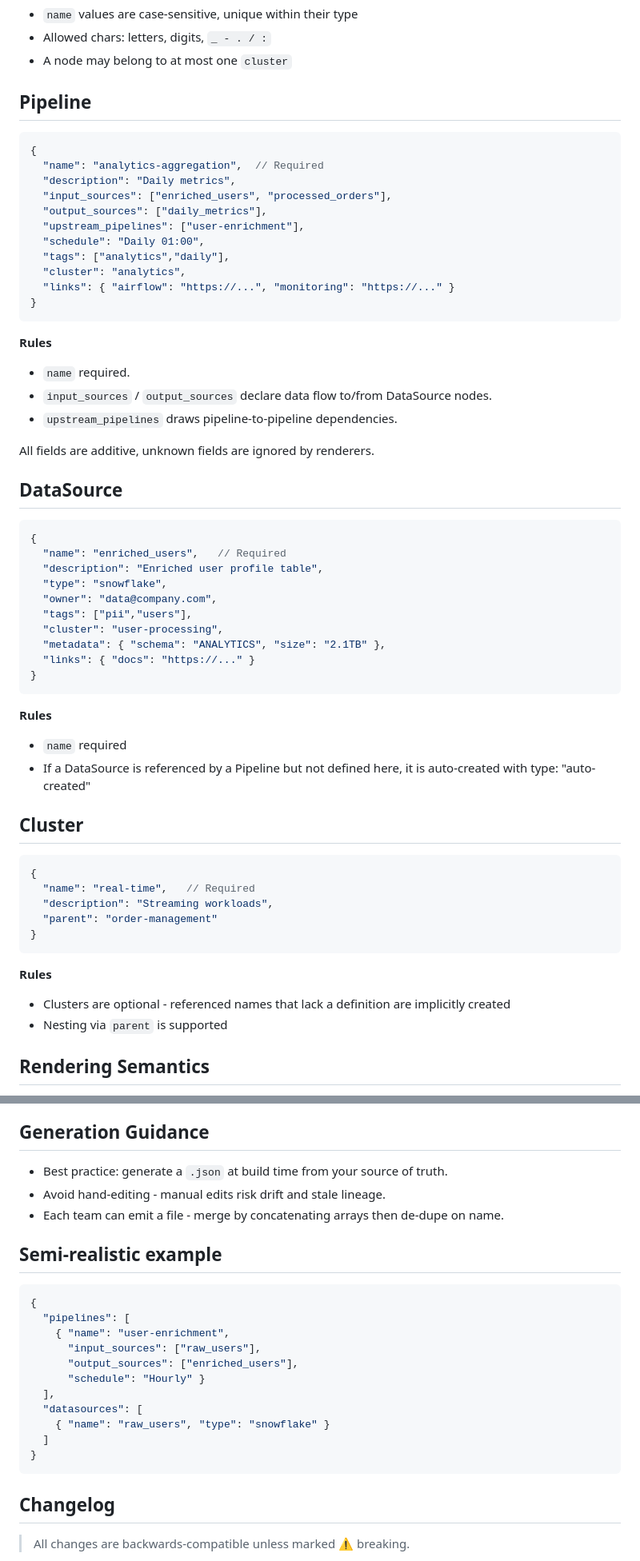
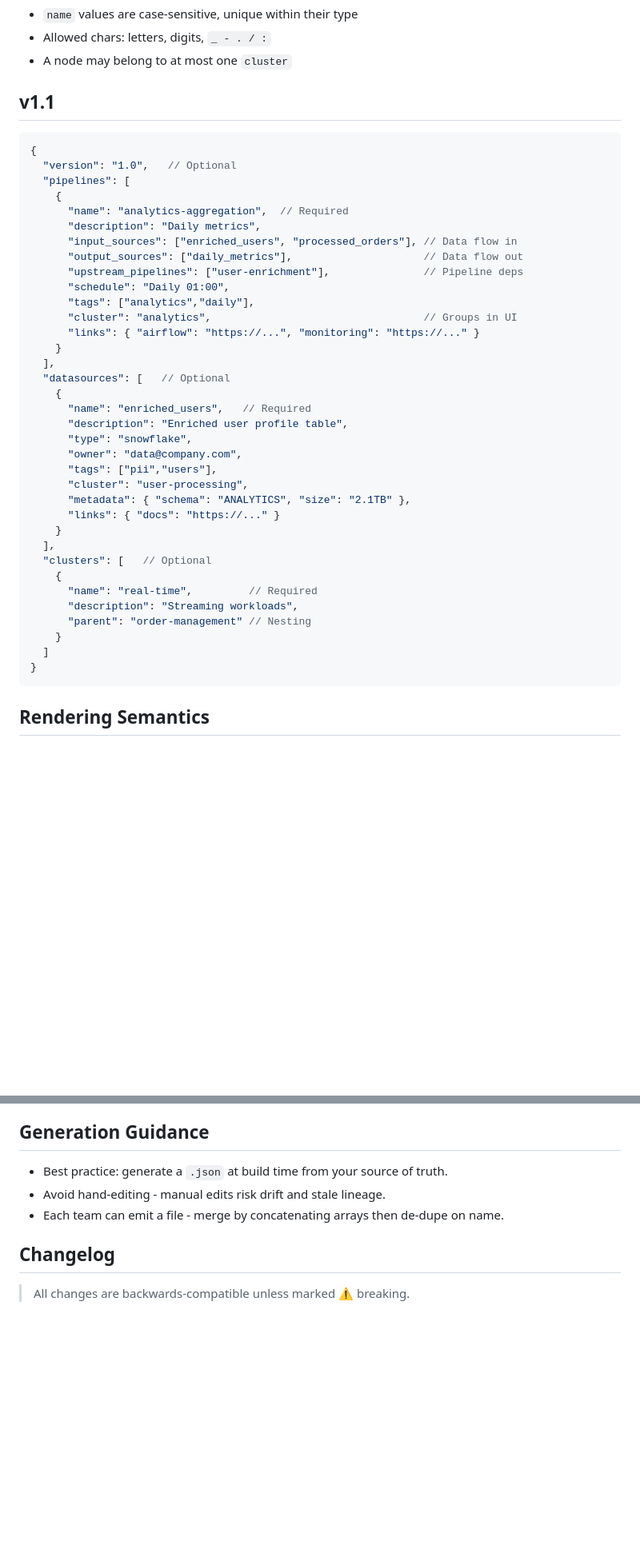
Before and after one commit to mattlianje/pipeviz, a Markdown page: spec.md, 2 parts joined by grey strips. Shown: that part at 80% size. Drawn GitHub-style; blank space fills up the shorter version.

````diff
--- a/spec.md
+++ b/spec.md
@@ -28,57 +28,44 @@ so that it reflects reality without drift or manual edits.
 - Allowed chars: letters, digits, `_ - . / :`
 - A node may belong to at most one `cluster`
 
-## Pipeline
+## v1.1
 ```json
 {
-  "name": "analytics-aggregation",  // Required
-  "description": "Daily metrics",
-  "input_sources": ["enriched_users", "processed_orders"],
-  "output_sources": ["daily_metrics"],
-  "upstream_pipelines": ["user-enrichment"],
-  "schedule": "Daily 01:00",
-  "tags": ["analytics","daily"],
-  "cluster": "analytics",
-  "links": { "airflow": "https://...", "monitoring": "https://..." }
+  "version": "1.0",   // Optional
+  "pipelines": [
+    {
+      "name": "analytics-aggregation",  // Required
+      "description": "Daily metrics",
+      "input_sources": ["enriched_users", "processed_orders"], // Data flow in
+      "output_sources": ["daily_metrics"],                     // Data flow out
+      "upstream_pipelines": ["user-enrichment"],               // Pipeline deps
+      "schedule": "Daily 01:00",
+      "tags": ["analytics","daily"],
+      "cluster": "analytics",                                  // Groups in UI
+      "links": { "airflow": "https://...", "monitoring": "https://..." }
+    }
+  ],
+  "datasources": [   // Optional
+    {
+      "name": "enriched_users",   // Required
+      "description": "Enriched user profile table",
+      "type": "snowflake",
+      "owner": "data@company.com",
+      "tags": ["pii","users"],
+      "cluster": "user-processing",
+      "metadata": { "schema": "ANALYTICS", "size": "2.1TB" },
+      "links": { "docs": "https://..." }
+    }
+  ],
+  "clusters": [   // Optional
+    {
+      "name": "real-time",         // Required
+      "description": "Streaming workloads",
+      "parent": "order-management" // Nesting
+    }
+  ]
 }
 ```
-
-**Rules**
-- `name` required.
-- `input_sources` / `output_sources` declare data flow to/from DataSource nodes.
-- `upstream_pipelines` draws pipeline-to-pipeline dependencies.
-
-All fields are additive, unknown fields are ignored by renderers.
-
-## DataSource
-```json
-{
-  "name": "enriched_users",   // Required
-  "description": "Enriched user profile table",
-  "type": "snowflake",
-  "owner": "data@company.com",
-  "tags": ["pii","users"],
-  "cluster": "user-processing",
-  "metadata": { "schema": "ANALYTICS", "size": "2.1TB" },
-  "links": { "docs": "https://..." }
-}
-```
-**Rules**
-- `name` required
-- If a DataSource is referenced by a Pipeline but not defined here, it is auto-created with type: "auto-created"
-
-## Cluster
-```json
-{
-  "name": "real-time",   // Required
-  "description": "Streaming workloads",
-  "parent": "order-management"
-}
-```
-**Rules**
-- Clusters are optional - referenced names that lack a definition are implicitly created
-- Nesting via `parent` is supported
-
 ## Rendering Semantics
 - Nodes: Pipeline -> box, DataSource -> ellipse, Cluster -> subgraph.
 - Edges:
@@ -102,21 +89,6 @@ All fields are additive, unknown fields are ignored by renderers.
 - Avoid hand-editing - manual edits risk drift and stale lineage.
 - Each team can emit a file - merge by concatenating arrays then de-dupe on name.
 
-## Semi-realistic example
-```json
-{
-  "pipelines": [
-    { "name": "user-enrichment",
-      "input_sources": ["raw_users"],
-      "output_sources": ["enriched_users"],
-      "schedule": "Hourly" }
-  ],
-  "datasources": [
-    { "name": "raw_users", "type": "snowflake" }
-  ]
-}
-```
-
 ## Changelog
 > All changes are backwards-compatible unless marked ⚠️ breaking.
 
````
